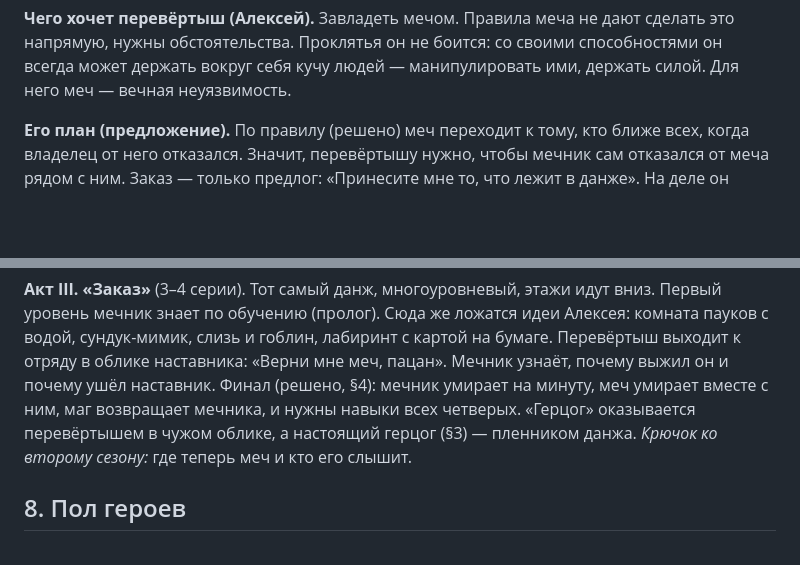
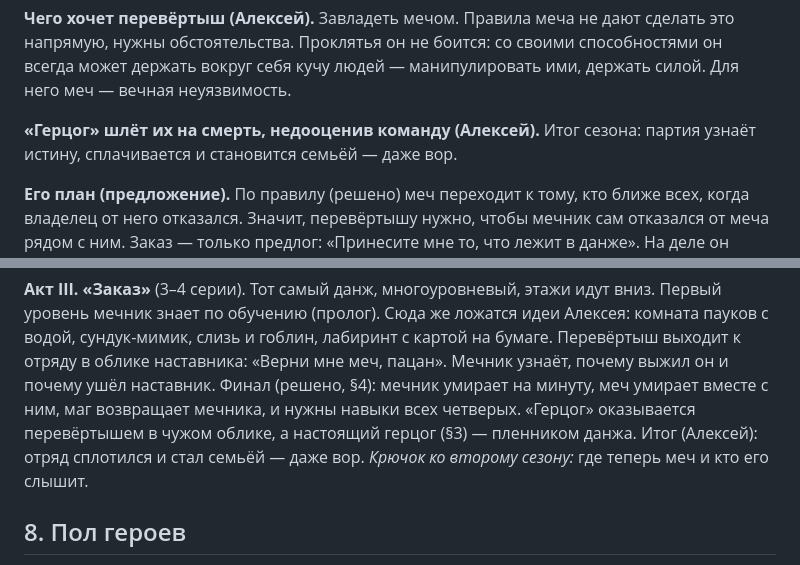
Before and after one commit to alexeynovopashin-lab/cursed-sword, a Markdown page: docs/story/through_line.md, 2 parts joined by grey strips. Rendered like a GitHub page; blank space fills up the shorter version.

```diff
--- a/docs/story/through_line.md
+++ b/docs/story/through_line.md
@@ -88,6 +88,9 @@
 сделать это напрямую, нужны обстоятельства. Проклятья он не боится: со своими
 способностями он всегда может держать вокруг себя кучу людей — манипулировать
 ими, держать силой. Для него меч — вечная неуязвимость.
+
+**«Герцог» шлёт их на смерть, недооценив команду (Алексей).** Итог сезона:
+партия узнаёт истину, сплачивается и становится семьёй — даже вор.
 
 **Его план (предложение).** По правилу (решено) меч переходит к тому, кто ближе
 всех, когда владелец от него отказался. Значит, перевёртышу нужно, чтобы мечник
@@ -302,8 +305,9 @@
 пацан». Мечник узнаёт, почему выжил он и почему ушёл наставник. Финал (решено,
 §4): мечник умирает на минуту, меч умирает вместе с ним, маг возвращает мечника,
 и нужны навыки всех четверых. «Герцог» оказывается перевёртышем в чужом облике,
-а настоящий герцог (§3) — пленником данжа. *Крючок ко второму сезону:* где
-теперь меч и кто его слышит.
+а настоящий герцог (§3) — пленником данжа. Итог (Алексей): отряд
+сплотился и стал семьёй — даже вор. *Крючок ко второму сезону:* где теперь меч и
+кто его слышит.
 
 ## 8. Пол героев
 
```
Also changed, not shown: DECISIONS.md (+5 -0 lines), docs/story/bible.md (+10 -5 lines).
